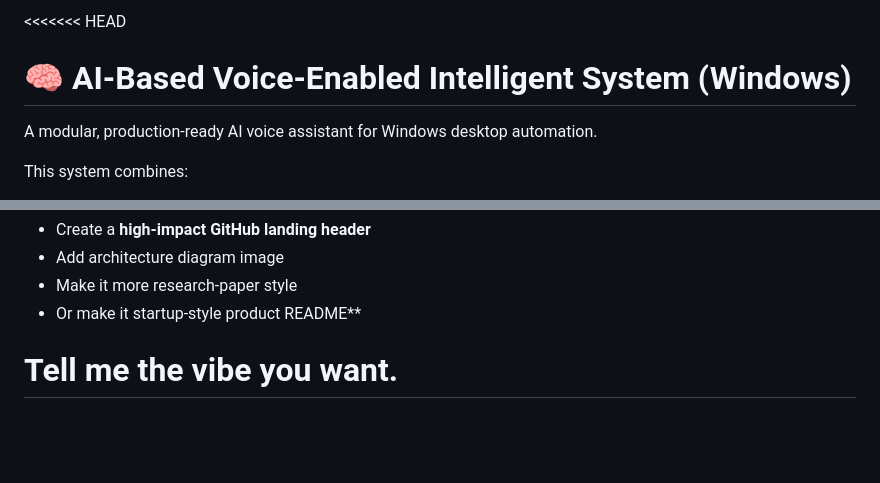
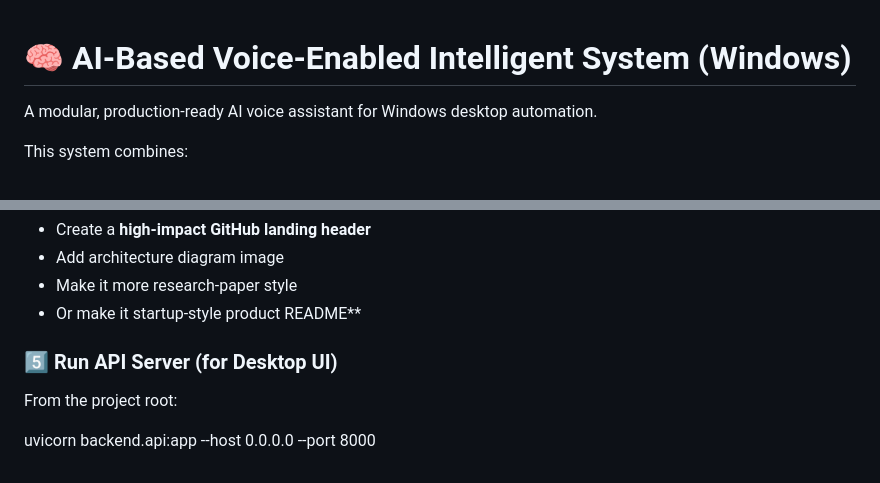
Before and after one commit to VanshRaghav5/AI-Based-Voice-Enabled-Intelligent-System-Assistant, a Markdown page: README.md, 2 parts joined by grey strips. GitHub-like rendering; blank space fills up the shorter version.

Commit message:
chore(api): document uvicorn command for API server

```diff
--- a/README.md
+++ b/README.md
@@ -1,4 +1,3 @@
-<<<<<<< HEAD
 # 🧠 AI-Based Voice-Enabled Intelligent System (Windows)
 
 A modular, production-ready AI voice assistant for Windows desktop automation.
@@ -225,5 +224,8 @@ If you want, I can also:
 - Make it more research-paper style
 - Or make it startup-style product README**
 
-Tell me the vibe you want.
-=======
+### 5️⃣ Run API Server (for Desktop UI)
+
+From the project root:
+
+uvicorn backend.api:app --host 0.0.0.0 --port 8000
```
Also changed, not shown: desktop/Readme.md (+5 -0 lines).
